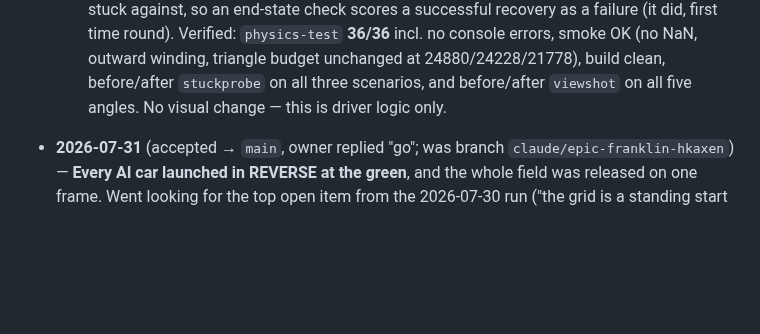
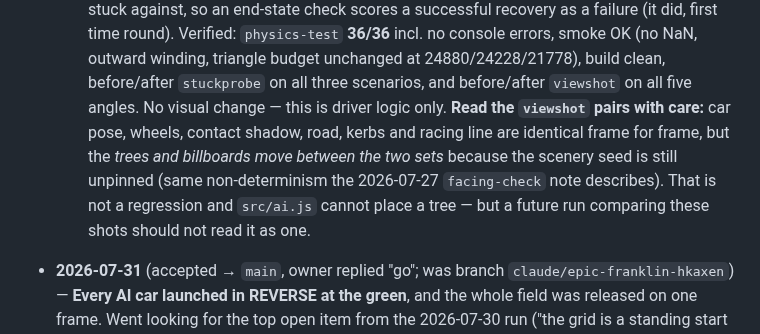
Before and after one commit to soldoutbudokan/racer2, a Markdown page: ROUTINE.md, the part around the change. Rendered like a GitHub page; blank space fills up the shorter version.

Commit message:
ROUTINE: note the unpinned scenery seed in the viewshot pairs
Co-Authored-By: Claude Opus 5 <noreply@anthropic.com>
Claude-Session: https://claude.ai/code/session_01HygzbVMUbSsarJ9kBJ5HLm

```diff
--- a/ROUTINE.md
+++ b/ROUTINE.md
@@ -143,6 +143,12 @@ deployed build but not pixel-identical to a real GPU — judge gross issues
   outward winding, triangle budget unchanged at 24880/24228/21778), build
   clean, before/after `stuckprobe` on all three scenarios, and before/after
   `viewshot` on all five angles. No visual change — this is driver logic only.
+  **Read the `viewshot` pairs with care:** car pose, wheels, contact shadow,
+  road, kerbs and racing line are identical frame for frame, but the *trees and
+  billboards move between the two sets* because the scenery seed is still
+  unpinned (same non-determinism the 2026-07-27 `facing-check` note describes).
+  That is not a regression and `src/ai.js` cannot place a tree — but a future
+  run comparing these shots should not read it as one.
 
 - **2026-07-31** (accepted → `main`, owner replied "go"; was branch
   `claude/epic-franklin-hkaxen`)
```
